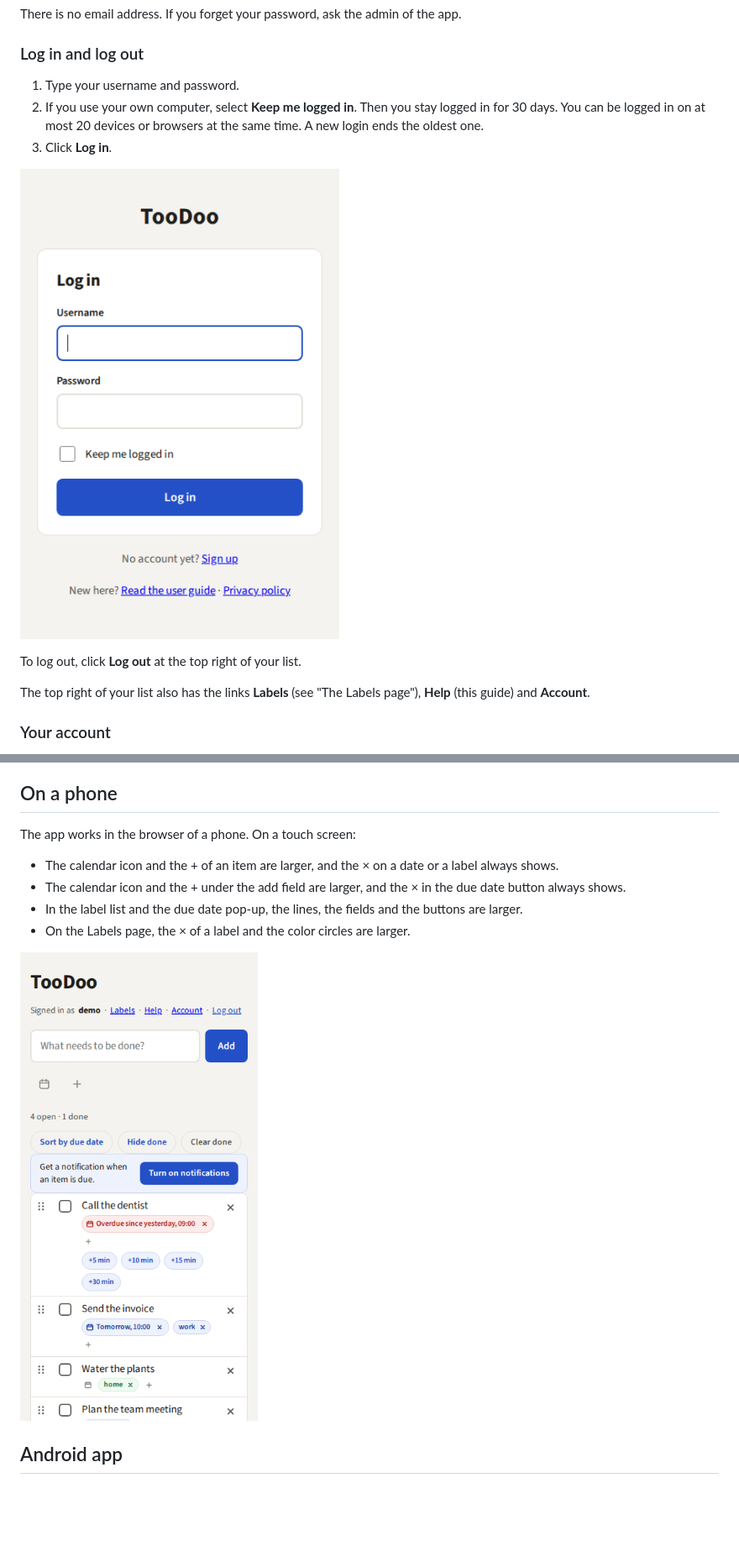
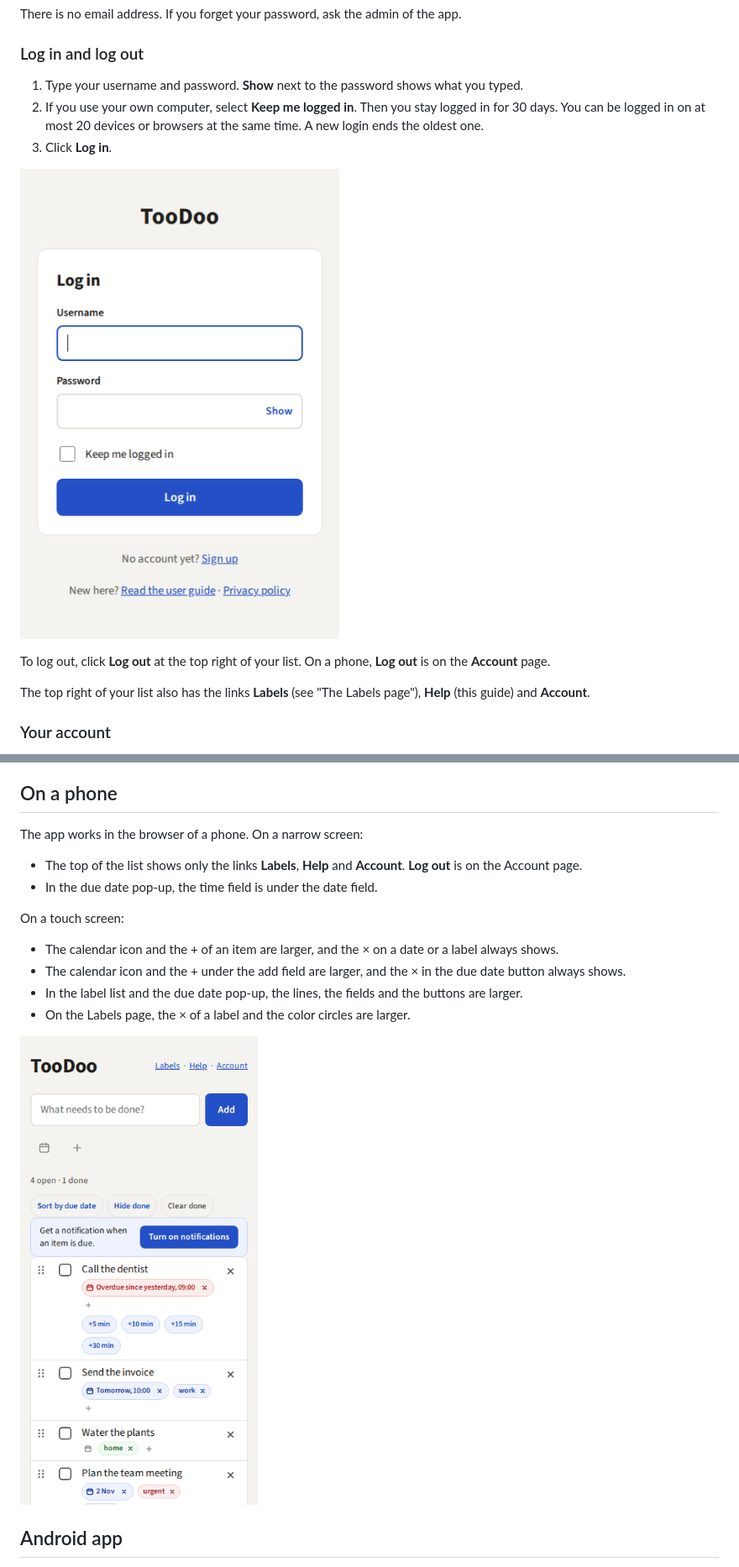
Before and after one commit to localghost/todo, a Markdown page: docs/user-guide.md, 2 parts joined by grey strips. Shown at 84% size. GitHub-like rendering; pictures changed too: docs/guide-images/login.png, docs/guide-images/phone.png; blank space fills up the shorter version.

```diff
--- a/docs/user-guide.md
+++ b/docs/user-guide.md
@@ -16,7 +16,7 @@ There is no email address. If you forget your password, ask the admin of the app
 
 ### Log in and log out
 
-1. Type your username and password.
+1. Type your username and password. **Show** next to the password shows what you typed.
 2. If you use your own computer, select **Keep me logged in**. Then you stay logged in for 30
    days. You can be logged in on at most 20 devices or browsers at the same time. A new login
    ends the oldest one.
@@ -24,7 +24,8 @@ There is no email address. If you forget your password, ask the admin of the app
 
 ![The login page](guide-images/login.png "the login page with the fields Username and Password, the box “Keep me logged in”, the link to Sign up, and the links to the user guide and the privacy policy.")
 
-To log out, click **Log out** at the top right of your list.
+To log out, click **Log out** at the top right of your list. On a phone, **Log out** is on the
+**Account** page.
 
 The top right of your list also has the links **Labels** (see "The Labels page"), **Help** (this
 guide) and **Account**.
@@ -242,7 +245,13 @@ To see all items again, click the × next to "Label: name".
 
 ## On a phone
 
-The app works in the browser of a phone. On a touch screen:
+The app works in the browser of a phone. On a narrow screen:
+
+- The top of the list shows only the links **Labels**, **Help** and **Account**. **Log out** is
+  on the Account page.
+- In the due date pop-up, the time field is under the date field.
+
+On a touch screen:
 
 - The calendar icon and the + of an item are larger, and the × on a date or a label always
   shows.
```
Also changed, not shown: other parts of docs/user-guide.md (+5 -2 lines), README.md (+2 -1 lines), docs/guide-images/filter.png, docs/guide-images/labels-page.png, docs/guide-images/list.png, 8 other files.
